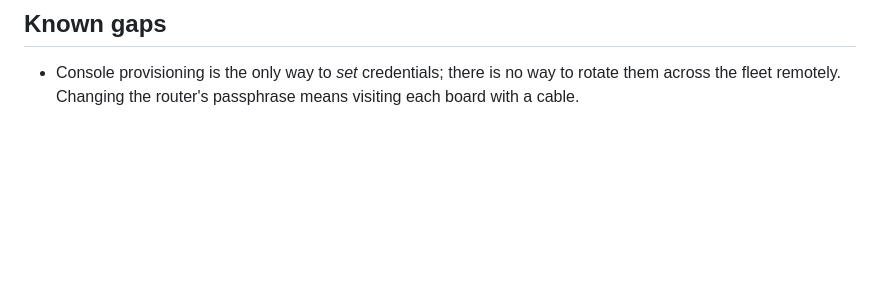
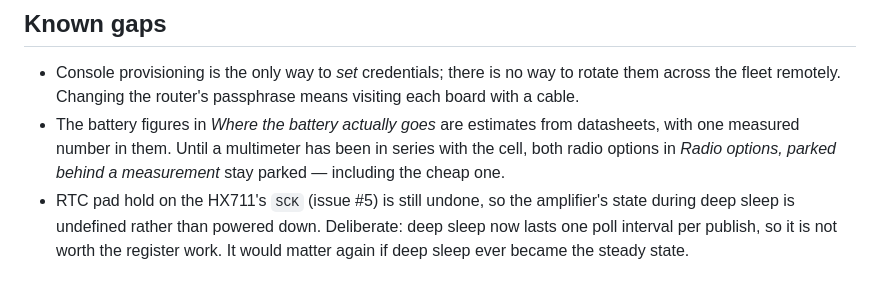
Before and after one commit to jrhahn/rs-smarthome-nodes, a Markdown page: docs/base-platform.md, the part around one of its changes. Rendered like a GitHub page; blank space fills up the shorter version.

```diff
--- a/docs/base-platform.md
+++ b/docs/base-platform.md
@@ -472,3 +555,12 @@ lines go to a log that may be scrolling in someone else's terminal.
 - Console provisioning is the only way to *set* credentials; there is no way to
   rotate them across the fleet remotely. Changing the router's passphrase means
   visiting each board with a cable.
+- The battery figures in *Where the battery actually goes* are estimates from
+  datasheets, with one measured number in them. Until a multimeter has been in
+  series with the cell, both radio options in *Radio options, parked behind a
+  measurement* stay parked — including the cheap one.
+- RTC pad hold on the HX711's `SCK` (issue #5) is still undone, so the
+  amplifier's state during deep sleep is undefined rather than powered down.
+  Deliberate: deep sleep now lasts one poll interval per publish, so it is not
+  worth the register work. It would matter again if deep sleep ever became the
+  steady state.
```
Also changed, not shown: other parts of docs/base-platform.md (+83 -0 lines).
